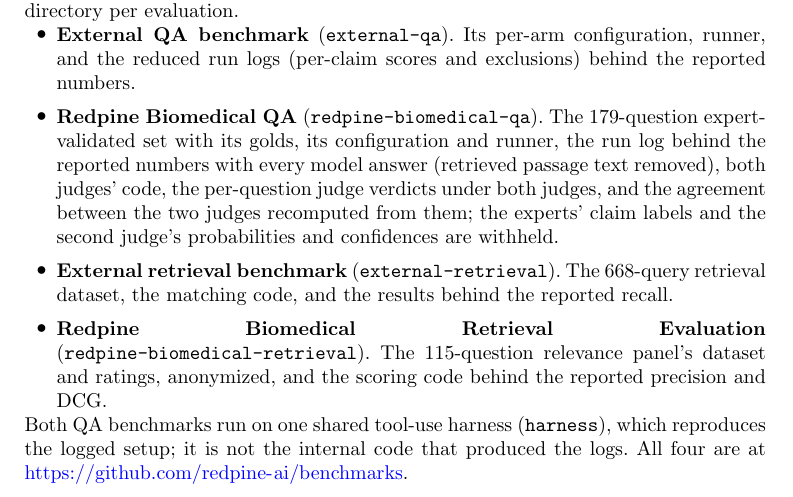
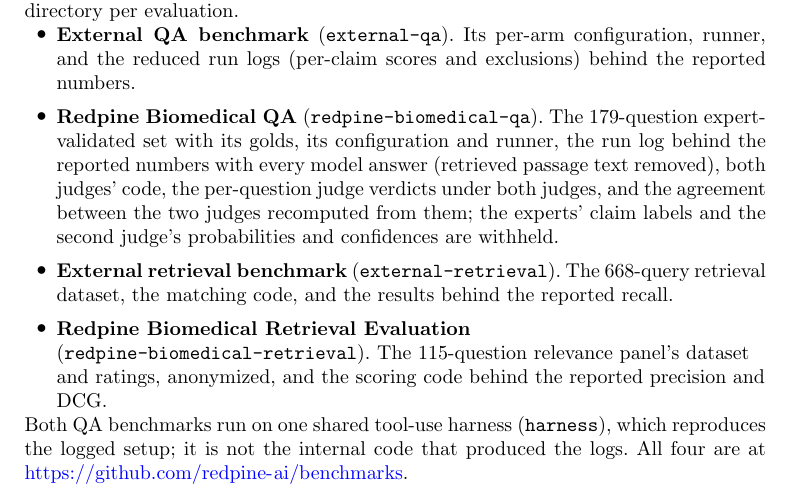
Before and after one commit to leonoravesterbacka/Redpine-Science, a LaTeX paper (main.tex): part of page 13 of 19, cut so that both start at the same text. Compiled offline with pdfLaTeX.

Commit message:
fix(tex): make the retrieval-eval item ragged-right, not justified

```diff
--- a/main.tex
+++ b/main.tex
@@ -713,9 +713,9 @@ directory per evaluation.
   \item \textbf{External retrieval benchmark} (\texttt{external-retrieval}). The
     668-query retrieval dataset, the matching code, and the results behind the reported
     recall.
-  \item \textbf{Redpine Biomedical Retrieval Evaluation}
+  \item {\raggedright\textbf{Redpine Biomedical Retrieval Evaluation}
     (\texttt{redpine-biomedical-retrieval}). The 115-question relevance panel's dataset and
-    ratings, anonymized, and the scoring code behind the reported precision and DCG.
+    ratings, anonymized, and the scoring code behind the reported precision and DCG.\par}
 \end{itemize}
 
 \noindent Both QA benchmarks run on one shared tool-use harness (\texttt{harness}), which
```
